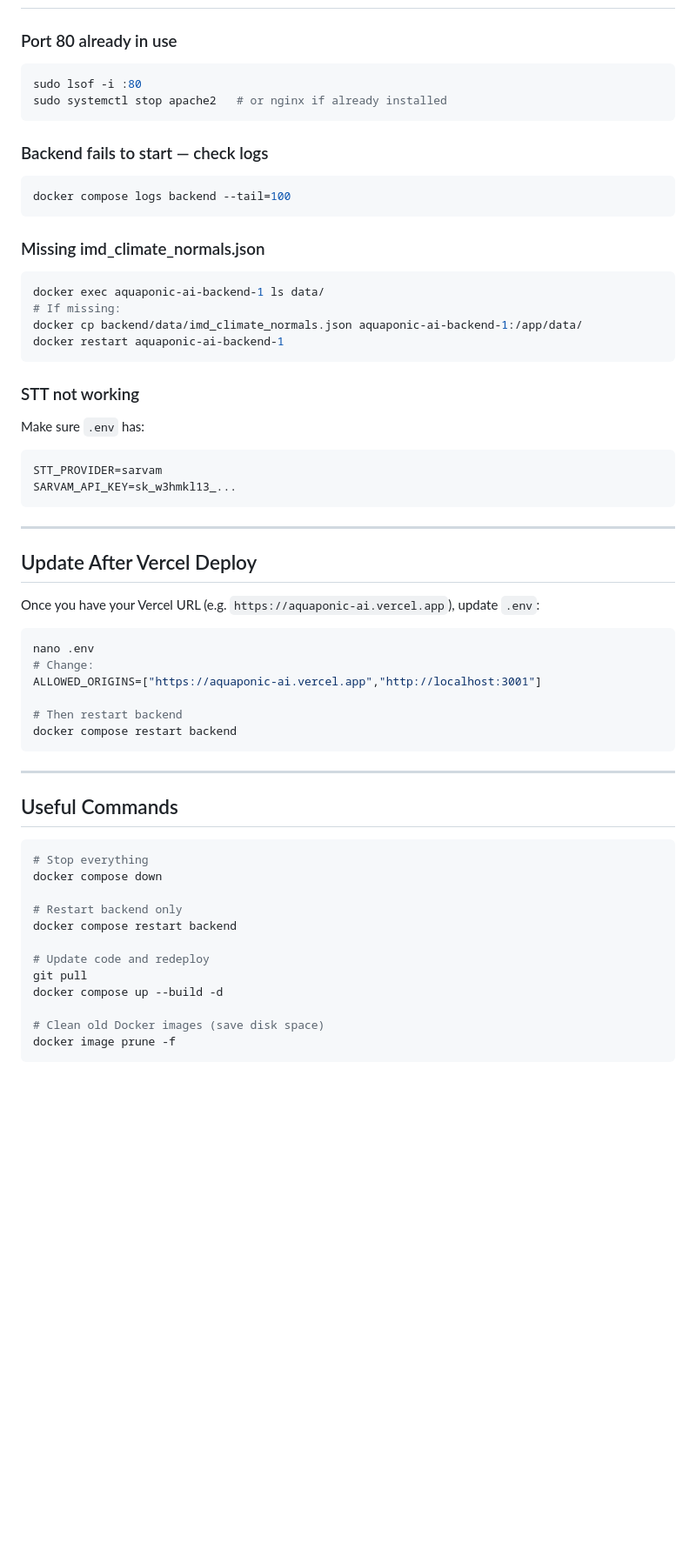
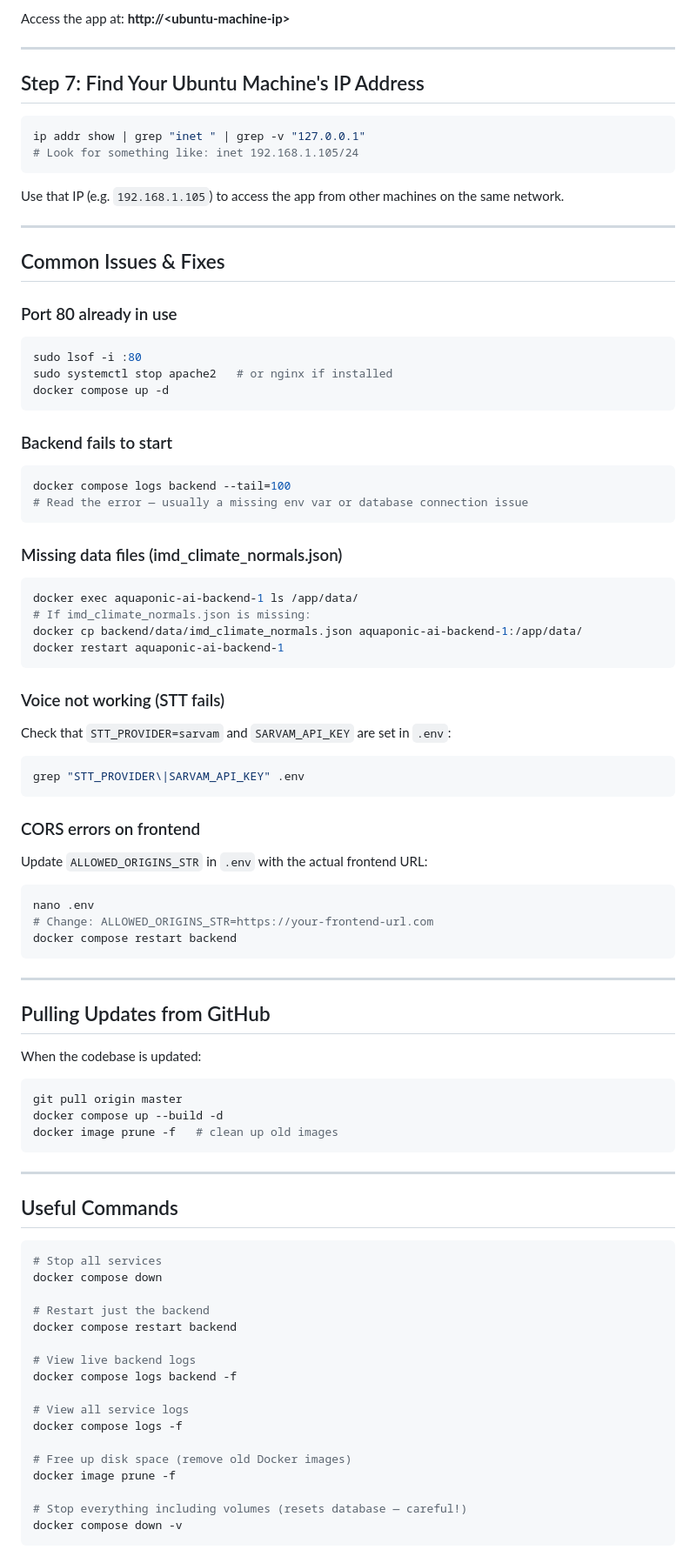
Before and after one commit to iiAlmightii/aquaponic-ai, a Markdown page: docs/UBUNTU_DEPLOYMENT.md, the part around one of its changes. Shown at 87% size. GitHub-like rendering; blank space fills up the shorter version.

Commit message:
docs: update Ubuntu deployment guide with full from-scratch steps

````diff
--- a/docs/UBUNTU_DEPLOYMENT.md
+++ b/docs/UBUNTU_DEPLOYMENT.md
@@ -119,43 +142,64 @@ curl http://localhost:8000/api/docs
+Access the app at: **http://\<ubuntu-machine-ip\>**
+
+---
+
+## Step 7: Find Your Ubuntu Machine's IP Address
+
+```bash
+ip addr show | grep "inet " | grep -v "127.0.0.1"
+# Look for something like: inet 192.168.1.105/24
+```
+
+Use that IP (e.g. `192.168.1.105`) to access the app from other machines on the same network.
+
+---
+
+## Common Issues & Fixes
 
 ### Port 80 already in use
 ```bash
 sudo lsof -i :80
-sudo systemctl stop apache2   # or nginx if already installed
+sudo systemctl stop apache2   # or nginx if installed
+docker compose up -d
 ```
 
-### Backend fails to start — check logs
+### Backend fails to start
 ```bash
 docker compose logs backend --tail=100
+# Read the error — usually a missing env var or database connection issue
 ```
 
-### Missing imd_climate_normals.json
+### Missing data files (imd_climate_normals.json)
 ```bash
-docker exec aquaponic-ai-backend-1 ls data/
-# If missing:
+docker exec aquaponic-ai-backend-1 ls /app/data/
+# If imd_climate_normals.json is missing:
 docker cp backend/data/imd_climate_normals.json aquaponic-ai-backend-1:/app/data/
 docker restart aquaponic-ai-backend-1
 ```
 
-### STT not working
-Make sure `.env` has:
+### Voice not working (STT fails)
+Check that `STT_PROVIDER=sarvam` and `SARVAM_API_KEY` are set in `.env`:
+```bash
+grep "STT_PROVIDER\|SARVAM_API_KEY" .env
 ```
-STT_PROVIDER=sarvam
-SARVAM_API_KEY=sk_w3hmkl13_...
+
+### CORS errors on frontend
+Update `ALLOWED_ORIGINS_STR` in `.env` with the actual frontend URL:
+```bash
+nano .env
+# Change: ALLOWED_ORIGINS_STR=https://your-frontend-url.com
+docker compose restart backend
 ```
 
 ---
 
-## Update After Vercel Deploy
+## Pulling Updates from GitHub
 
-Once you have your Vercel URL (e.g. `https://aquaponic-ai.vercel.app`), update `.env`:
-
+When the codebase is updated:
 ```bash
-nano .env
-# Change:
-ALLOWED_ORIGINS=["https://aquaponic-ai.vercel.app","http://localhost:3001"]
-
-# Then restart backend
-docker compose restart backend
+git pull origin master
+docker compose up --build -d
+docker image prune -f   # clean up old images
 ```
 
 ---
@@ -163,16 +207,21 @@ docker compose restart backend
 ## Useful Commands
 
 ```bash
-# Stop everything
+# Stop all services
 docker compose down
 
-# Restart backend only
+# Restart just the backend
 docker compose restart backend
 
-# Update code and redeploy
-git pull
-docker compose up --build -d
+# View live backend logs
+docker compose logs backend -f
 
-# Clean old Docker images (save disk space)
+# View all service logs
+docker compose logs -f
+
+# Free up disk space (remove old Docker images)
 docker image prune -f
+
+# Stop everything including volumes (resets database — careful!)
+docker compose down -v
 ```
````
Also changed, not shown: other parts of docs/UBUNTU_DEPLOYMENT.md (+118 -82 lines).
